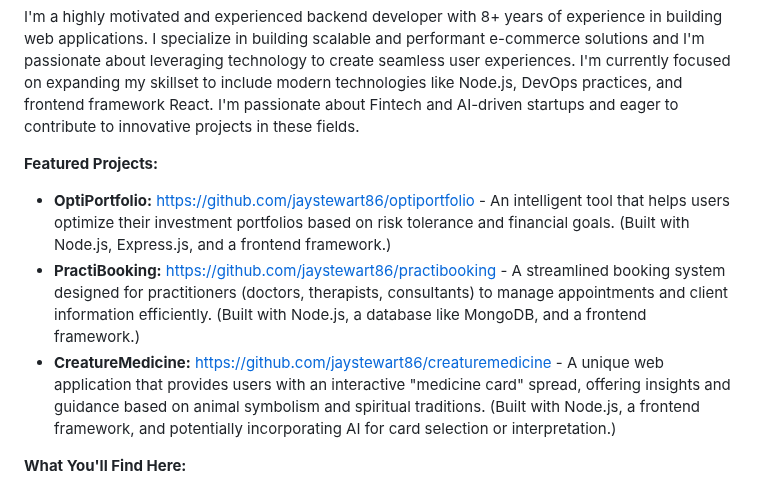
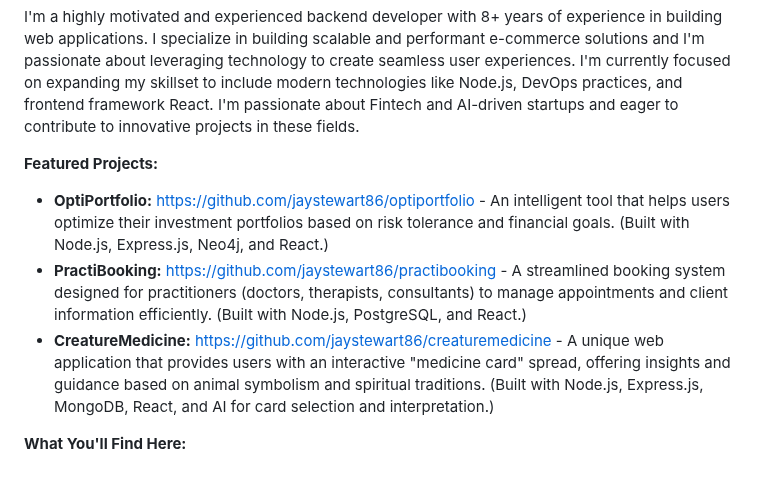
Before and after one commit to jaystewart86/jaystewart.co.uk, a Markdown page: README.md, the part around the change. GitHub-like rendering.

```diff
--- a/README.md
+++ b/README.md
@@ -10,9 +10,9 @@ I'm a highly motivated and experienced backend developer with 8+ years of experi
 
 **Featured Projects:**
 
-* **OptiPortfolio:** https://github.com/jaystewart86/optiportfolio - An intelligent tool that helps users optimize their investment portfolios based on risk tolerance and financial goals. (Built with Node.js, Express.js, and a frontend framework.)
-* **PractiBooking:** https://github.com/jaystewart86/practibooking - A streamlined booking system designed for practitioners (doctors, therapists, consultants) to manage appointments and client information efficiently. (Built with Node.js, a database like MongoDB, and a frontend framework.)
-* **CreatureMedicine:** https://github.com/jaystewart86/creaturemedicine - A unique web application that provides users with an interactive "medicine card" spread, offering insights and guidance based on animal symbolism and spiritual traditions. (Built with Node.js, a frontend framework, and potentially incorporating AI for card selection or interpretation.)
+* **OptiPortfolio:** https://github.com/jaystewart86/optiportfolio - An intelligent tool that helps users optimize their investment portfolios based on risk tolerance and financial goals. (Built with Node.js, Express.js, Neo4j, and React.)
+* **PractiBooking:** https://github.com/jaystewart86/practibooking - A streamlined booking system designed for practitioners (doctors, therapists, consultants) to manage appointments and client information efficiently. (Built with Node.js, PostgreSQL, and React.)
+* **CreatureMedicine:** https://github.com/jaystewart86/creaturemedicine - A unique web application that provides users with an interactive "medicine card" spread, offering insights and guidance based on animal symbolism and spiritual traditions. (Built with Node.js, Express.js, MongoDB, React, and AI for card selection and interpretation.)
 
 **What You'll Find Here:**
 
```
